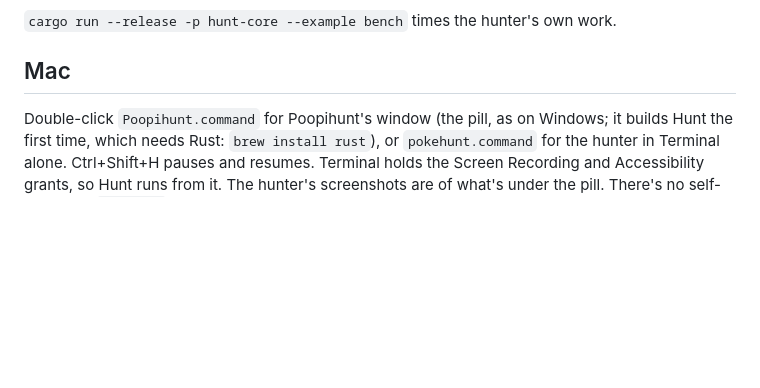
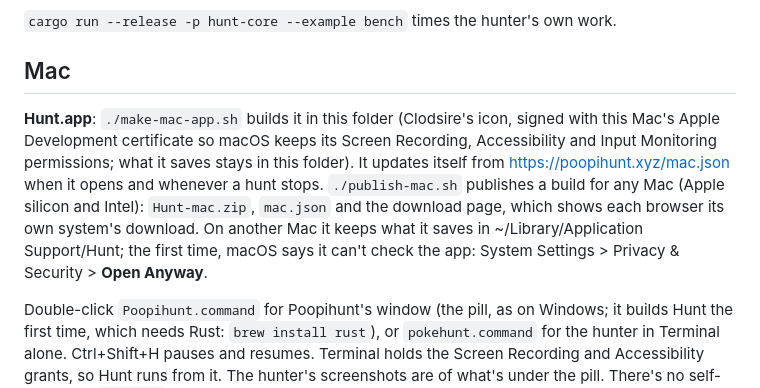
Before and after one commit to Fantastic-Fanta/PM-Hunter, a Markdown page: README.md, the part around the change. Drawn GitHub-style; blank space fills up the shorter version.

Commit message:
README: Hunt.app, make-mac-app.sh and publish-mac.sh
Co-Authored-By: Claude <noreply@anthropic.com>

```diff
--- a/README.md
+++ b/README.md
@@ -38,6 +38,17 @@ All of it is Rust, one Cargo workspace:
 `cargo run --release -p hunt-core --example bench` times the hunter's own work.
 
 ## Mac
+
+**Hunt.app**: `./make-mac-app.sh` builds it in this folder (Clodsire's icon,
+signed with this Mac's Apple Development certificate so macOS keeps its Screen
+Recording, Accessibility and Input Monitoring permissions; what it saves stays
+in this folder). It updates itself from https://poopihunt.xyz/mac.json when it
+opens and whenever a hunt stops. `./publish-mac.sh` publishes a build for any
+Mac (Apple silicon and Intel): `Hunt-mac.zip`, `mac.json` and the download
+page, which shows each browser its own system's download. On another Mac it
+keeps what it saves in ~/Library/Application Support/Hunt; the first time,
+macOS says it can't check the app: System Settings > Privacy & Security >
+**Open Anyway**.
 
 Double-click `Poopihunt.command` for Poopihunt's window (the pill, as on Windows; it
 builds Hunt the first time, which needs Rust: `brew install rust`), or
```
